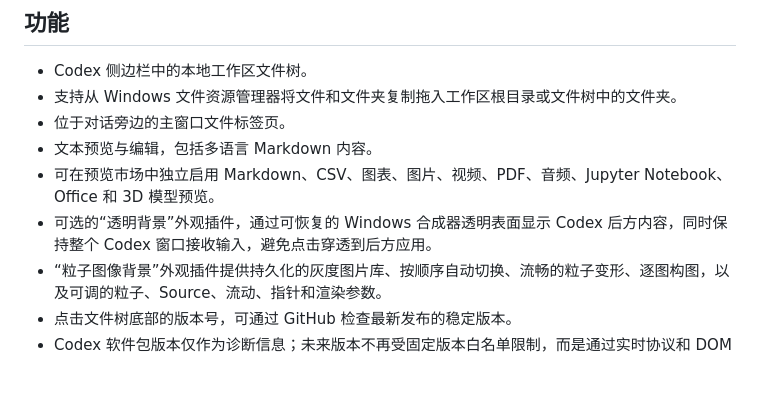
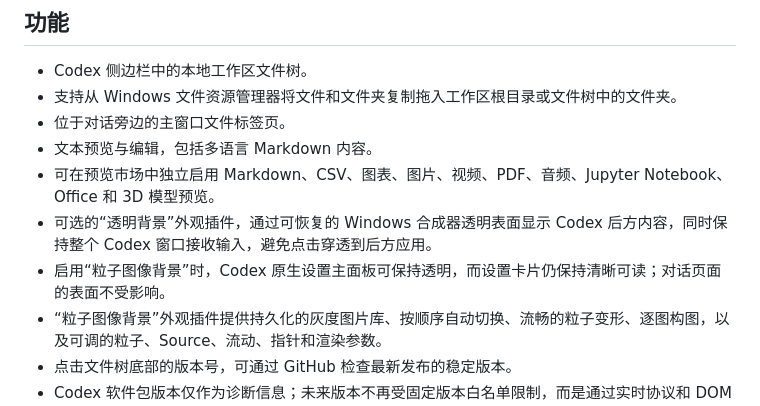
Before and after one commit to Rice-dog/code-codex, a Markdown page: README.zh-CN.md, the part around the change. Drawn GitHub-style; blank space fills up the shorter version.

```diff
--- a/README.zh-CN.md
+++ b/README.zh-CN.md
@@ -109,6 +109,7 @@ Code-Codex 文件。如果安装时因为两个官方快捷方式都缺失而创
 - 文本预览与编辑，包括多语言 Markdown 内容。
 - 可在预览市场中独立启用 Markdown、CSV、图表、图片、视频、PDF、音频、Jupyter Notebook、Office 和 3D 模型预览。
 - 可选的“透明背景”外观插件，通过可恢复的 Windows 合成器透明表面显示 Codex 后方内容，同时保持整个 Codex 窗口接收输入，避免点击穿透到后方应用。
+- 启用“粒子图像背景”时，Codex 原生设置主面板可保持透明，而设置卡片仍保持清晰可读；对话页面的表面不受影响。
 - “粒子图像背景”外观插件提供持久化的灰度图片库、按顺序自动切换、流畅的粒子变形、逐图构图，以及可调的粒子、Source、流动、指针和渲染参数。
 - 点击文件树底部的版本号，可通过 GitHub 检查最新发布的稳定版本。
 - Codex 软件包版本仅作为诊断信息；未来版本不再受固定版本白名单限制，而是通过实时协议和 DOM 结构检查。
```
Also changed, not shown: README.md (+1 -0 lines), releases/README.md (+28 -3 lines).
